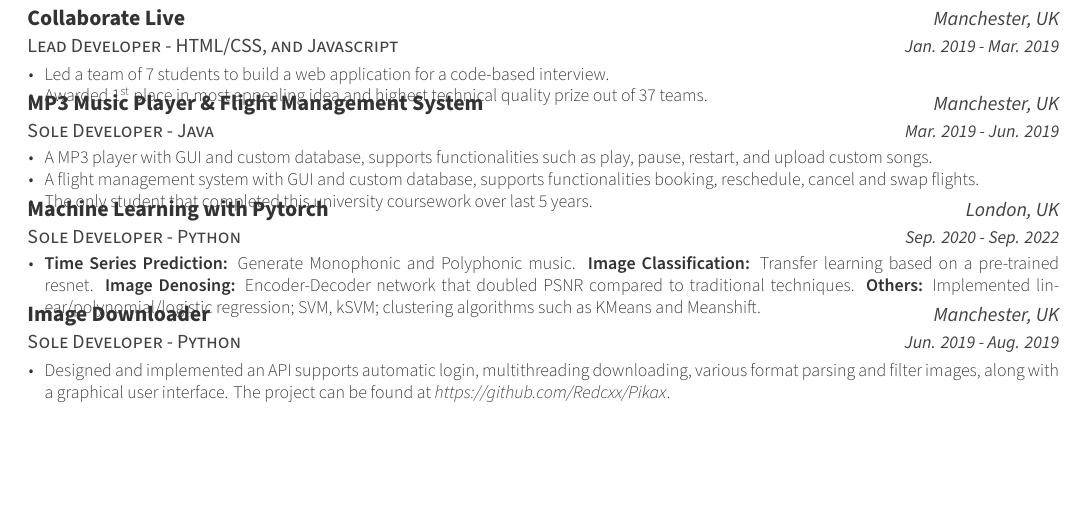
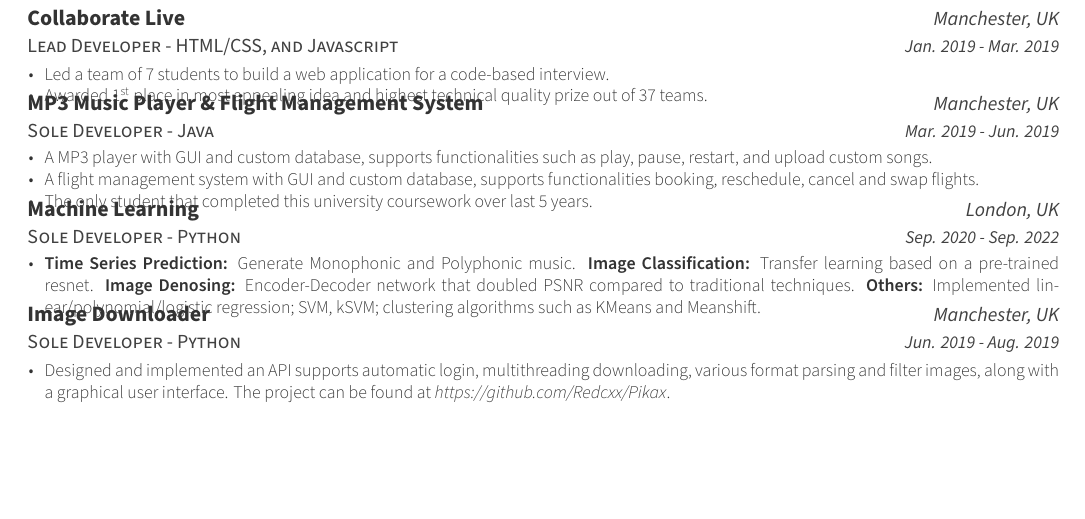
Before and after one commit to weilueluo/cv, a LaTeX CV (src/resume.tex, which reads src/resume/projects.tex): part of the page, cut so that both start at the same text. Compiled offline with XeLaTeX.

Commit message:
minor edits to projects

```diff
--- a/src/resume/projects.tex
+++ b/src/resume/projects.tex
@@ -56,7 +56,7 @@
 %---------------------------------------------------------
   \cventry
     {Sole Developer - Python} % Role
-    {Machine Learning with Pytorch} % Event
+    {Machine Learning} % Event
     {London, UK} % Location
     {Sep. 2020 - Sep. 2022} % Date(s)
     {
```
